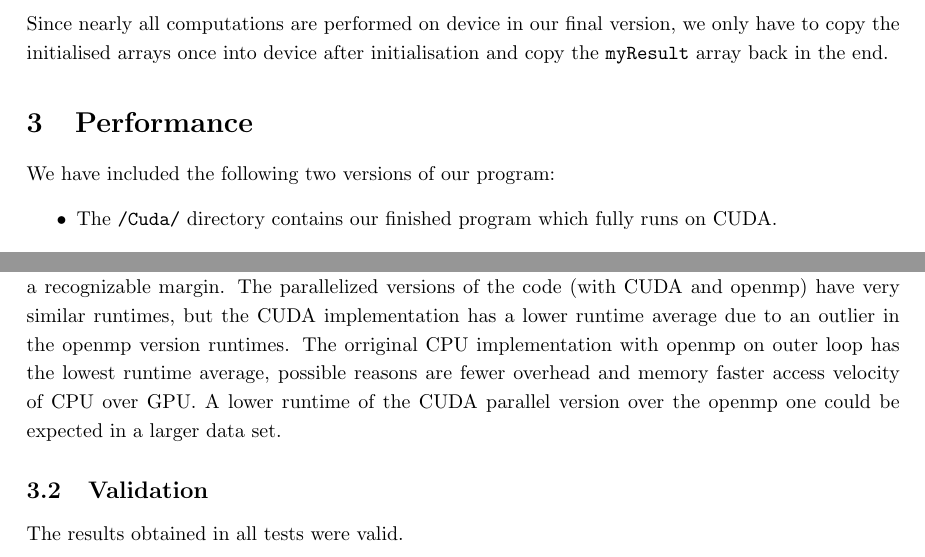
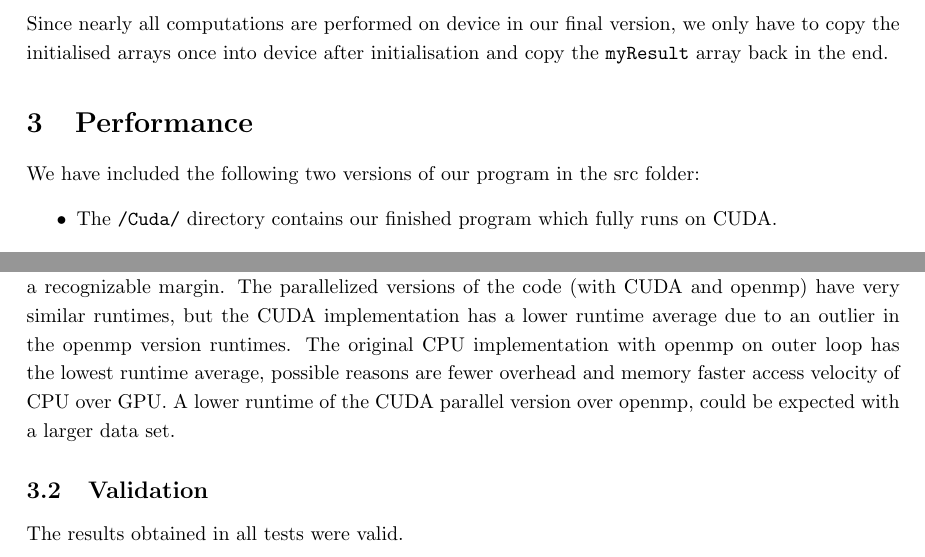
Before and after one commit to smaibom/pmphproject, a LaTeX document (report/main.tex, which reads report/performance.tex): two parts of pages 9 and 10 of 11, joined at a grey line, cut so that both start at the same text. Compiled offline with pdfLaTeX.

Commit message:
performance

```diff
--- a/report/performance.tex
+++ b/report/performance.tex
@@ -1,5 +1,5 @@
 \section{Performance}
-We have included the following two versions of our program:
+We have included the following two versions of our program in the src folder:
 \begin{itemize}
 \item The \verb!/Cuda/! directory contains our finished program which fully runs on CUDA.
 \item The \verb!/OrigImpl/! directory contains our fully transformed CPU implementation which runs with OpenMP.
@@ -27,7 +27,7 @@ Figure \ref{fig_res} shows a plot of the runtime in each test in the four config
 
 
 
-\subparagraph{Comments:} As expected the original CPU implementation has the highest runtime average by a recognizable margin. The parallelized versions of the code (with CUDA and openmp) have very similar runtimes, but the CUDA implementation has a lower runtime average due to an outlier in the openmp version runtimes. The orriginal CPU implementation with openmp on outer loop has the lowest runtime average, possible reasons are fewer overhead and memory faster access velocity of CPU over GPU. A lower runtime of the CUDA parallel version over the openmp one could be expected in a larger data set.
+\subparagraph{Comments:} As expected the original CPU implementation has the highest runtime average by a recognizable margin. The parallelized versions of the code (with CUDA and openmp) have very similar runtimes, but the CUDA implementation has a lower runtime average due to an outlier in the openmp version runtimes. The original CPU implementation with openmp on outer loop has the lowest runtime average, possible reasons are fewer overhead and memory faster access velocity of CPU over GPU. A lower runtime of the CUDA parallel version over openmp, could be expected with a larger data set.
 
 \subsection{Validation}
 The results obtained in all tests were valid.
```
